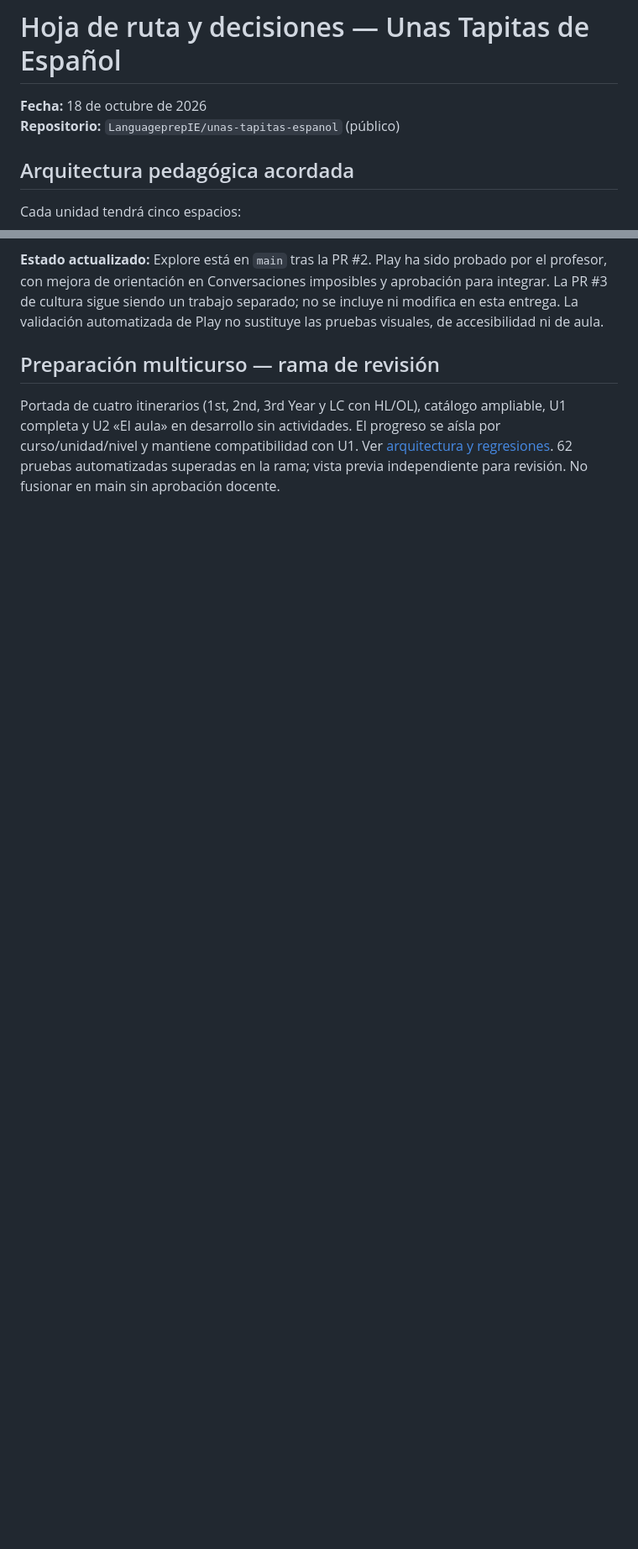
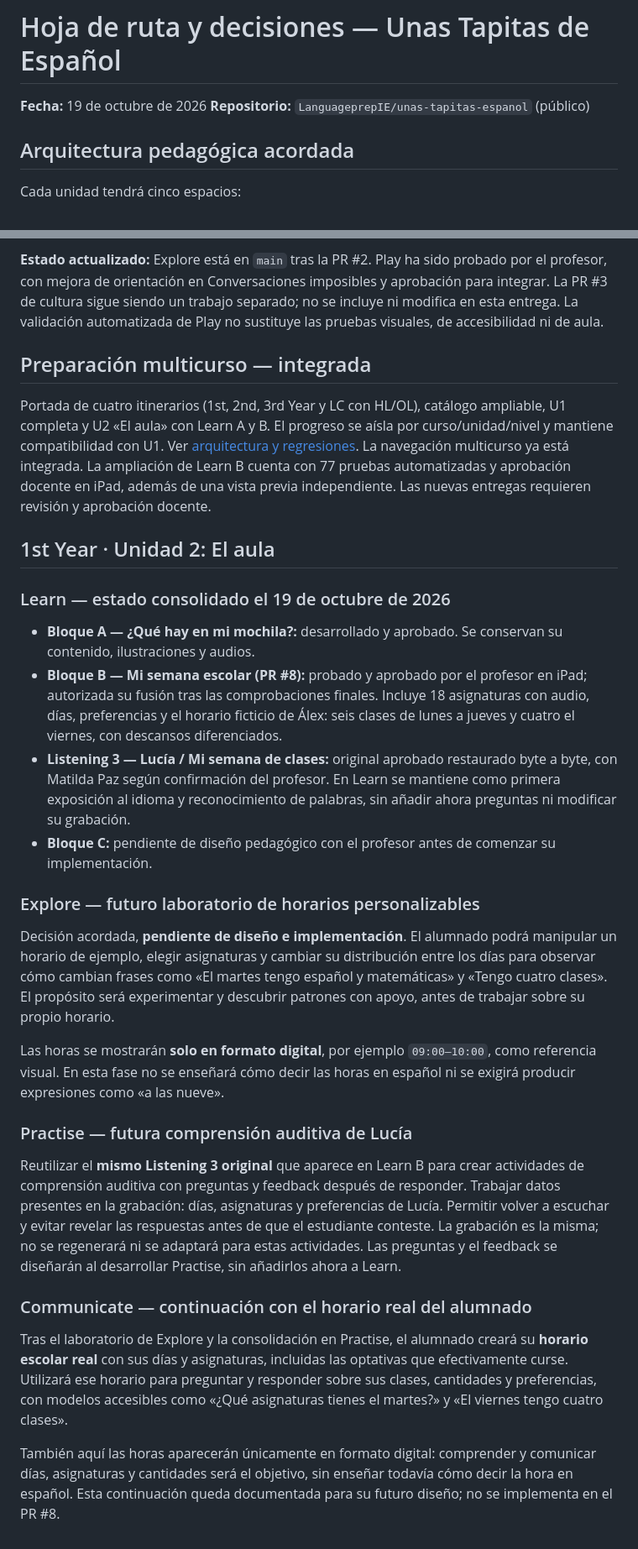
Before and after one commit to LanguageprepIE/unas-tapitas-espanol, a Markdown page: docs/HOJA_DE_RUTA.md, 2 parts joined by grey strips. Shown at 84% size. Drawn GitHub-style; blank space fills up the shorter version.

Commit message:
Document Unit 2 timetable progression, Lucía listening reuse and iPad approval

```diff
--- a/docs/HOJA_DE_RUTA.md
+++ b/docs/HOJA_DE_RUTA.md
@@ -1,6 +1,6 @@
 # Hoja de ruta y decisiones — Unas Tapitas de Español
 
-**Fecha:** 18 de octubre de 2026
+**Fecha:** 19 de octubre de 2026
 **Repositorio:** `LanguageprepIE/unas-tapitas-espanol` (público)
 
 ## Arquitectura pedagógica acordada
@@ -55,11 +55,64 @@ Otros motores potenciales: **El detective lingüístico** y **La fábrica de fra
 **Estado actualizado:** Explore está en `main` tras la PR #2. Play ha sido probado por el profesor, con mejora de orientación en Conversaciones imposibles y aprobación para integrar. La PR #3 de cultura sigue siendo un trabajo separado; no se incluye ni modifica en esta entrega. La validación automatizada de Play no sustituye las pruebas visuales, de accesibilidad ni de aula.
 
 
-## Preparación multicurso — rama de revisión
+## Preparación multicurso — integrada
 
 Portada de cuatro itinerarios (1st, 2nd, 3rd Year y LC con HL/OL), catálogo
-ampliable, U1 completa y U2 «El aula» en desarrollo sin actividades. El progreso
+ampliable, U1 completa y U2 «El aula» con Learn A y B. El progreso
 se aísla por curso/unidad/nivel y mantiene compatibilidad con U1.
 Ver [arquitectura y regresiones](ARQUITECTURA_NAVEGACION.md).
-62 pruebas automatizadas superadas en la rama; vista previa independiente para
-revisión. No fusionar en main sin aprobación docente.
+La navegación multicurso ya está integrada. La ampliación de Learn B cuenta con
+77 pruebas automatizadas y aprobación docente en iPad, además de una vista previa
+independiente. Las nuevas entregas requieren revisión y aprobación docente.
+
+## 1st Year · Unidad 2: El aula
+
+### Learn — estado consolidado el 19 de octubre de 2026
+
+- **Bloque A — ¿Qué hay en mi mochila?:** desarrollado y aprobado. Se conservan
+  su contenido, ilustraciones y audios.
+- **Bloque B — Mi semana escolar (PR #8):** probado y aprobado por el profesor
+  en iPad; autorizada su fusión tras las comprobaciones finales. Incluye 18
+  asignaturas con audio, días, preferencias y el horario ficticio de Álex: seis
+  clases de lunes a jueves y cuatro el viernes, con descansos diferenciados.
+- **Listening 3 — Lucía / Mi semana de clases:** original aprobado restaurado
+  byte a byte, con Matilda Paz según confirmación del profesor. En Learn se
+  mantiene como primera exposición al idioma y reconocimiento de palabras,
+  sin añadir ahora preguntas ni modificar su grabación.
+- **Bloque C:** pendiente de diseño pedagógico con el profesor antes de comenzar
+  su implementación.
+
+### Explore — futuro laboratorio de horarios personalizables
+
+Decisión acordada, **pendiente de diseño e implementación**. El alumnado podrá
+manipular un horario de ejemplo, elegir asignaturas y cambiar su distribución
+entre los días para observar cómo cambian frases como «El martes tengo español
+y matemáticas» y «Tengo cuatro clases». El propósito será experimentar y
+descubrir patrones con apoyo, antes de trabajar sobre su propio horario.
+
+Las horas se mostrarán **solo en formato digital**, por ejemplo `09:00–10:00`,
+como referencia visual. En esta fase no se enseñará cómo decir las horas en
+español ni se exigirá producir expresiones como «a las nueve».
+
+### Practise — futura comprensión auditiva de Lucía
+
+Reutilizar el **mismo Listening 3 original** que aparece en Learn B para crear
+actividades de comprensión auditiva con preguntas y feedback después de
+responder. Trabajar datos presentes en la grabación: días, asignaturas y
+preferencias de Lucía. Permitir volver a escuchar y evitar revelar las respuestas
+antes de que el estudiante conteste. La grabación es la misma; no se regenerará
+ni se adaptará para estas actividades. Las preguntas y el feedback se diseñarán
+al desarrollar Practise, sin añadirlos ahora a Learn.
+
+### Communicate — continuación con el horario real del alumnado
+
+Tras el laboratorio de Explore y la consolidación en Practise, el alumnado
+creará su **horario escolar real** con sus días y asignaturas, incluidas las
+optativas que efectivamente curse. Utilizará ese horario para preguntar y
+responder sobre sus clases, cantidades y preferencias, con modelos accesibles
+como «¿Qué asignaturas tienes el martes?» y «El viernes tengo cuatro clases».
+
+También aquí las horas aparecerán únicamente en formato digital: comprender
+y comunicar días, asignaturas y cantidades será el objetivo, sin enseñar todavía
+cómo decir la hora en español. Esta continuación queda documentada para su
+futuro diseño; no se implementa en el PR #8.
```
Also changed, not shown: docs/unit2/learn-block-b.md (+7 -1 lines).
